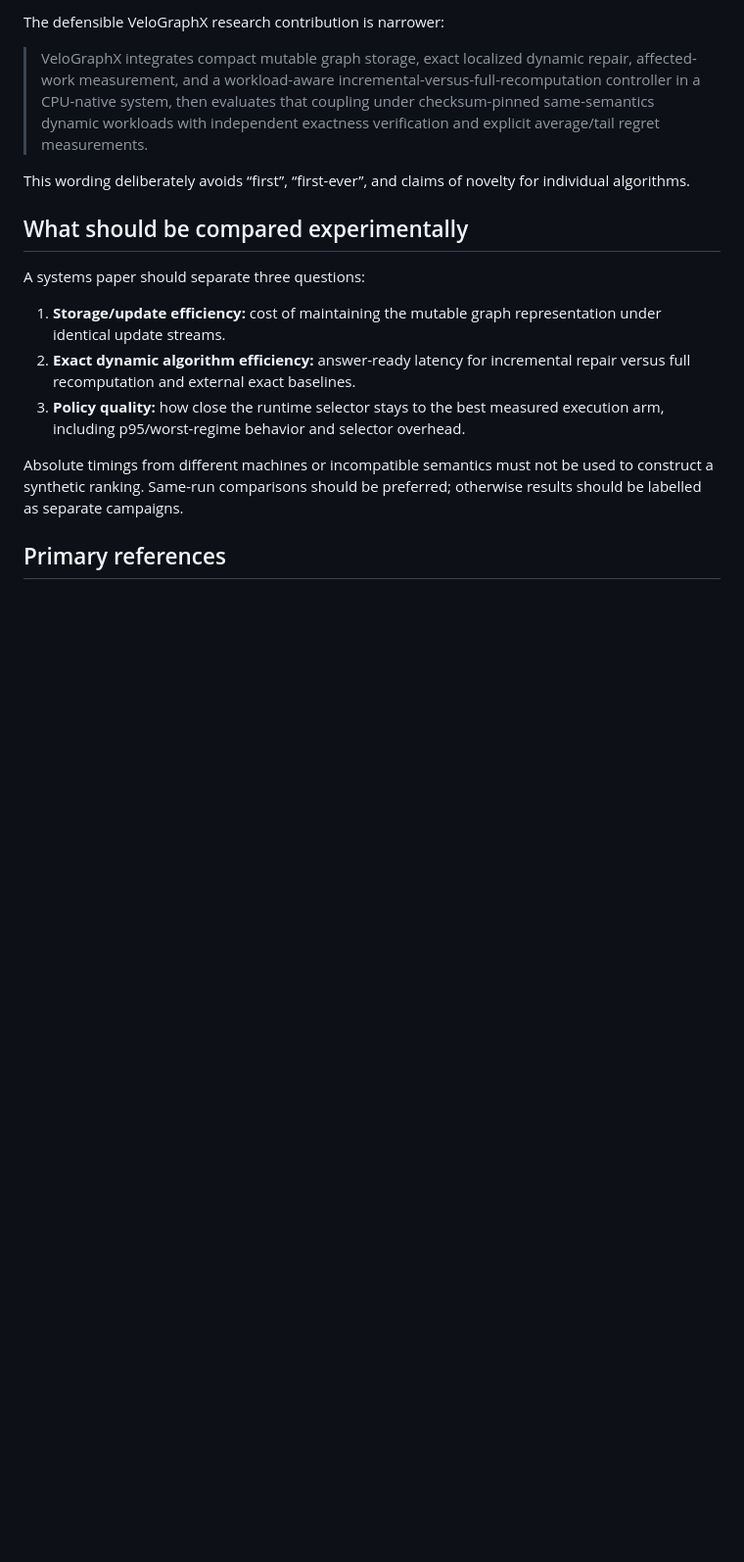
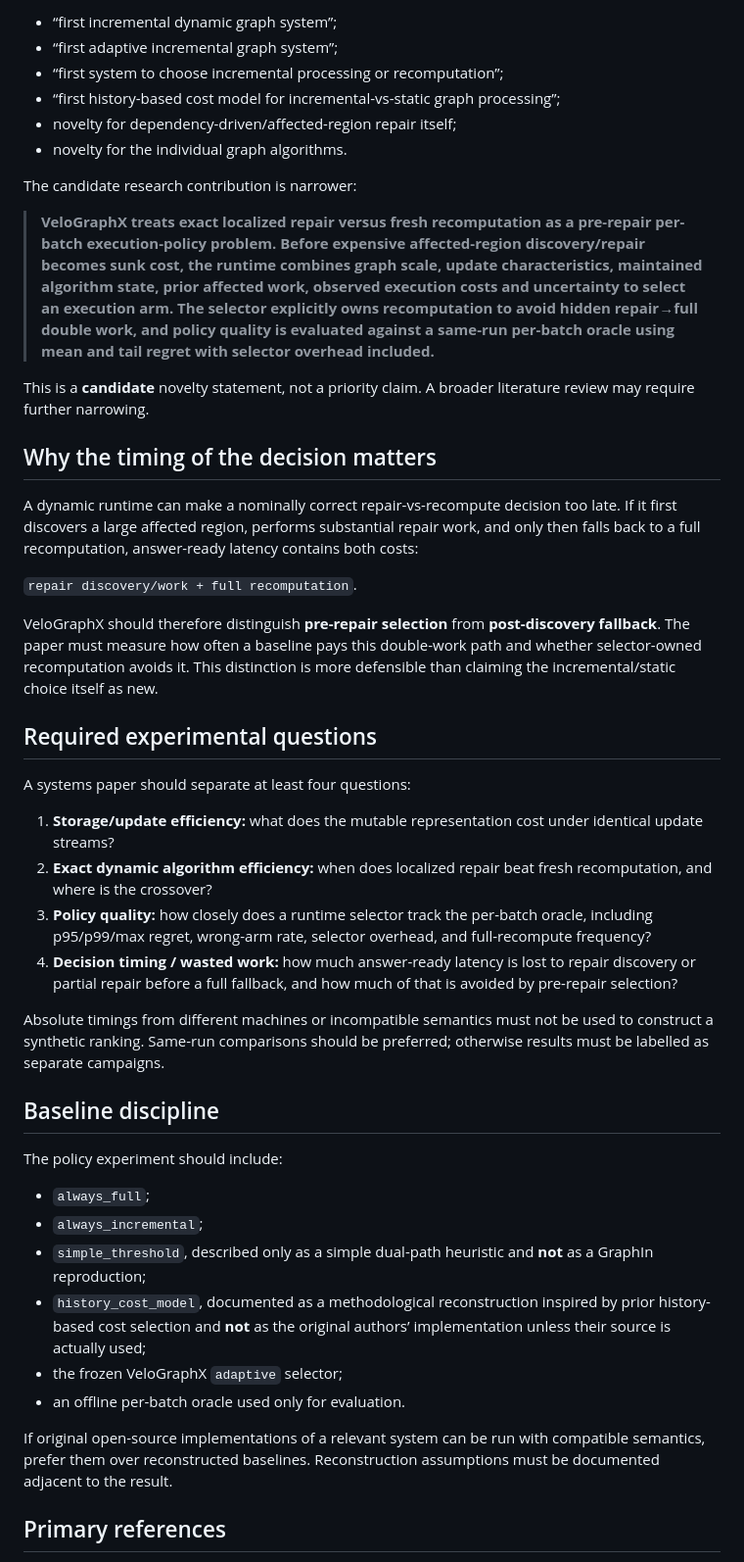
Before and after one commit to sauravsingla/VeloGraphX, a Markdown page: docs/related-work-positioning.md, the part around one of its changes. Shown at 98% size. GitHub-like rendering; blank space fills up the shorter version.

Commit message:
docs: strengthen related-work positioning for execution policy

```diff
--- a/docs/related-work-positioning.md
+++ b/docs/related-work-positioning.md
@@ -19,19 +23,48 @@ The broad question “incremental update or recompute?” is not itself new. Lik
 
-The defensible VeloGraphX research contribution is narrower:
+- “first incremental dynamic graph system”;
+- “first adaptive incremental graph system”;
+- “first system to choose incremental processing or recomputation”;
+- “first history-based cost model for incremental-vs-static graph processing”;
+- novelty for dependency-driven/affected-region repair itself;
+- novelty for the individual graph algorithms.
 
-> VeloGraphX integrates compact mutable graph storage, exact localized dynamic repair, affected-work measurement, and a workload-aware incremental-versus-full-recomputation controller in a CPU-native system, then evaluates that coupling under checksum-pinned same-semantics dynamic workloads with independent exactness verification and explicit average/tail regret measurements.
+The candidate research contribution is narrower:
 
-This wording deliberately avoids “first”, “first-ever”, and claims of novelty for individual algorithms.
+> **VeloGraphX treats exact localized repair versus fresh recomputation as a pre-repair per-batch execution-policy problem. Before expensive affected-region discovery/repair becomes sunk cost, the runtime combines graph scale, update characteristics, maintained algorithm state, prior affected work, observed execution costs and uncertainty to select an execution arm. The selector explicitly owns recomputation to avoid hidden repair→full double work, and policy quality is evaluated against a same-run per-batch oracle using mean and tail regret with selector overhead included.**
 
-## What should be compared experimentally
+This is a **candidate** novelty statement, not a priority claim. A broader literature review may require further narrowing.
 
-A systems paper should separate three questions:
+## Why the timing of the decision matters
 
-1. **Storage/update efficiency:** cost of maintaining the mutable graph representation under identical update streams.
-2. **Exact dynamic algorithm efficiency:** answer-ready latency for incremental repair versus full recomputation and external exact baselines.
-3. **Policy quality:** how close the runtime selector stays to the best measured execution arm, including p95/worst-regime behavior and selector overhead.
+A dynamic runtime can make a nominally correct repair-vs-recompute decision too late. If it first discovers a large affected region, performs substantial repair work, and only then falls back to a full recomputation, answer-ready latency contains both costs:
 
-Absolute timings from different machines or incompatible semantics must not be used to construct a synthetic ranking. Same-run comparisons should be preferred; otherwise results should be labelled as separate campaigns.
+`repair discovery/work + full recomputation`.
+
+VeloGraphX should therefore distinguish **pre-repair selection** from **post-discovery fallback**. The paper must measure how often a baseline pays this double-work path and whether selector-owned recomputation avoids it. This distinction is more defensible than claiming the incremental/static choice itself as new.
+
+## Required experimental questions
+
+A systems paper should separate at least four questions:
+
+1. **Storage/update efficiency:** what does the mutable representation cost under identical update streams?
+2. **Exact dynamic algorithm efficiency:** when does localized repair beat fresh recomputation, and where is the crossover?
+3. **Policy quality:** how closely does a runtime selector track the per-batch oracle, including p95/p99/max regret, wrong-arm rate, selector overhead, and full-recompute frequency?
+4. **Decision timing / wasted work:** how much answer-ready latency is lost to repair discovery or partial repair before a full fallback, and how much of that is avoided by pre-repair selection?
+
+Absolute timings from different machines or incompatible semantics must not be used to construct a synthetic ranking. Same-run comparisons should be preferred; otherwise results must be labelled as separate campaigns.
+
+## Baseline discipline
+
+The policy experiment should include:
+
+- `always_full`;
+- `always_incremental`;
+- `simple_threshold`, described only as a simple dual-path heuristic and **not** as a GraphIn reproduction;
+- `history_cost_model`, documented as a methodological reconstruction inspired by prior history-based cost selection and **not** as the original authors’ implementation unless their source is actually used;
+- the frozen VeloGraphX `adaptive` selector;
+- an offline per-batch oracle used only for evaluation.
+
+If original open-source implementations of a relevant system can be run with compatible semantics, prefer them over reconstructed baselines. Reconstruction assumptions must be documented adjacent to the result.
 
 ## Primary references
 
```
Also changed, not shown: other parts of docs/related-work-positioning.md (+24 -15 lines).
